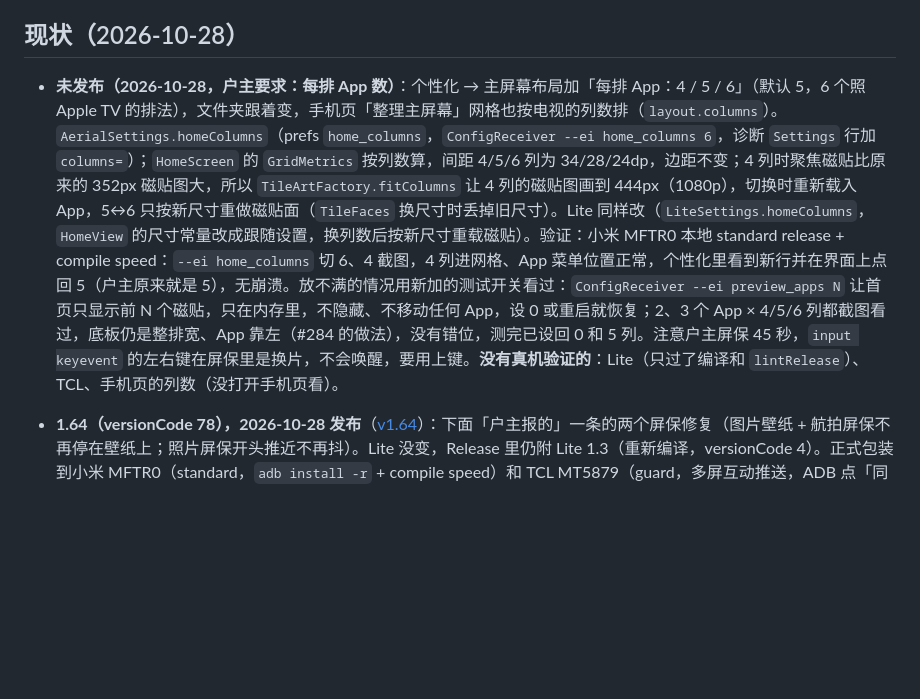
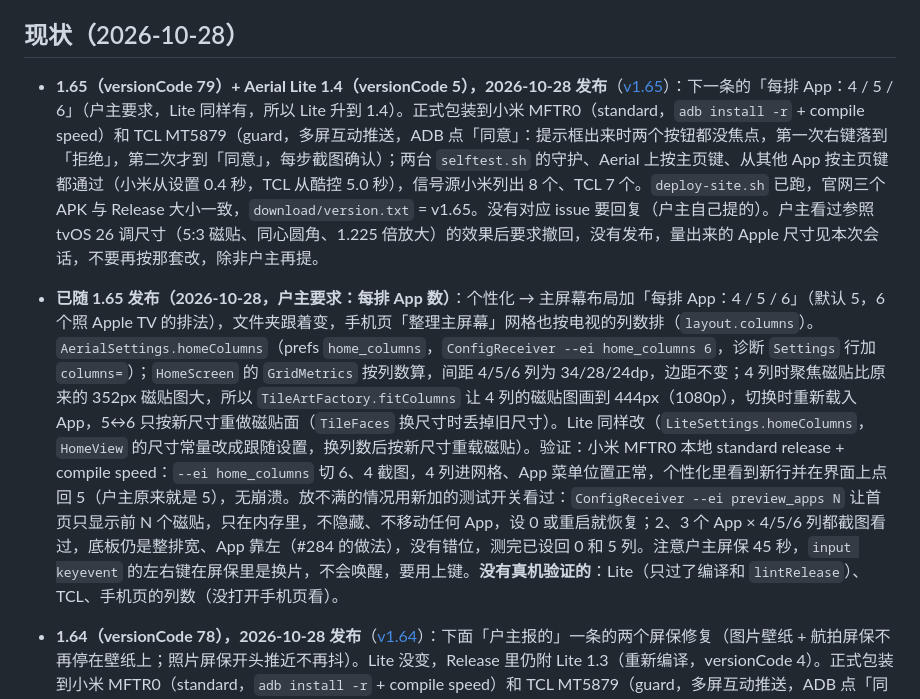
Before and after one commit to Bernardxu123/aerial-tv, a Markdown page: docs/HANDOFF.md, the part around the change. Drawn GitHub-style; blank space fills up the shorter version.

Commit message:
HANDOFF: 1.65 and Lite 1.4 released, both TVs on it
Co-Authored-By: Claude Opus 5.5 <noreply@anthropic.com>

```diff
--- a/docs/HANDOFF.md
+++ b/docs/HANDOFF.md
@@ -4,7 +4,9 @@
 
 ## 现状（2026-10-28）
 
-- **未发布（2026-10-28，户主要求：每排 App 数）**：个性化 → 主屏幕布局加「每排 App：4 / 5 / 6」（默认 5，6 个照 Apple TV 的排法），文件夹跟着变，手机页「整理主屏幕」网格也按电视的列数排（`layout.columns`）。`AerialSettings.homeColumns`（prefs `home_columns`，`ConfigReceiver --ei home_columns 6`，诊断 `Settings` 行加 `columns=`）；`HomeScreen` 的 `GridMetrics` 按列数算，间距 4/5/6 列为 34/28/24dp，边距不变；4 列时聚焦磁贴比原来的 352px 磁贴图大，所以 `TileArtFactory.fitColumns` 让 4 列的磁贴图画到 444px（1080p），切换时重新载入 App，5↔6 只按新尺寸重做磁贴面（`TileFaces` 换尺寸时丢掉旧尺寸）。Lite 同样改（`LiteSettings.homeColumns`，`HomeView` 的尺寸常量改成跟随设置，换列数后按新尺寸重载磁贴）。验证：小米 MFTR0 本地 standard release + compile speed：`--ei home_columns` 切 6、4 截图，4 列进网格、App 菜单位置正常，个性化里看到新行并在界面上点回 5（户主原来就是 5），无崩溃。放不满的情况用新加的测试开关看过：`ConfigReceiver --ei preview_apps N` 让首页只显示前 N 个磁贴，只在内存里，不隐藏、不移动任何 App，设 0 或重启就恢复；2、3 个 App × 4/5/6 列都截图看过，底板仍是整排宽、App 靠左（#284 的做法），没有错位，测完已设回 0 和 5 列。注意户主屏保 45 秒，`input keyevent` 的左右键在屏保里是换片，不会唤醒，要用上键。**没有真机验证的**：Lite（只过了编译和 `lintRelease`）、TCL、手机页的列数（没打开手机页看）。
+- **1.65（versionCode 79）+ Aerial Lite 1.4（versionCode 5），2026-10-28 发布**（[v1.65](https://github.com/pengchujin/aerial-tv/releases/tag/v1.65)）：下一条的「每排 App：4 / 5 / 6」（户主要求，Lite 同样有，所以 Lite 升到 1.4）。正式包装到小米 MFTR0（standard，`adb install -r` + compile speed）和 TCL MT5879（guard，多屏互动推送，ADB 点「同意」：提示框出来时两个按钮都没焦点，第一次右键落到「拒绝」，第二次才到「同意」，每步截图确认）；两台 `selftest.sh` 的守护、Aerial 上按主页键、从其他 App 按主页键都通过（小米从设置 0.4 秒，TCL 从酷控 5.0 秒），信号源小米列出 8 个、TCL 7 个。`deploy-site.sh` 已跑，官网三个 APK 与 Release 大小一致，`download/version.txt` = v1.65。没有对应 issue 要回复（户主自己提的）。户主看过参照 tvOS 26 调尺寸（5:3 磁贴、同心圆角、1.225 倍放大）的效果后要求撤回，没有发布，量出来的 Apple 尺寸见本次会话，不要再按那套改，除非户主再提。
+
+- **已随 1.65 发布（2026-10-28，户主要求：每排 App 数）**：个性化 → 主屏幕布局加「每排 App：4 / 5 / 6」（默认 5，6 个照 Apple TV 的排法），文件夹跟着变，手机页「整理主屏幕」网格也按电视的列数排（`layout.columns`）。`AerialSettings.homeColumns`（prefs `home_columns`，`ConfigReceiver --ei home_columns 6`，诊断 `Settings` 行加 `columns=`）；`HomeScreen` 的 `GridMetrics` 按列数算，间距 4/5/6 列为 34/28/24dp，边距不变；4 列时聚焦磁贴比原来的 352px 磁贴图大，所以 `TileArtFactory.fitColumns` 让 4 列的磁贴图画到 444px（1080p），切换时重新载入 App，5↔6 只按新尺寸重做磁贴面（`TileFaces` 换尺寸时丢掉旧尺寸）。Lite 同样改（`LiteSettings.homeColumns`，`HomeView` 的尺寸常量改成跟随设置，换列数后按新尺寸重载磁贴）。验证：小米 MFTR0 本地 standard release + compile speed：`--ei home_columns` 切 6、4 截图，4 列进网格、App 菜单位置正常，个性化里看到新行并在界面上点回 5（户主原来就是 5），无崩溃。放不满的情况用新加的测试开关看过：`ConfigReceiver --ei preview_apps N` 让首页只显示前 N 个磁贴，只在内存里，不隐藏、不移动任何 App，设 0 或重启就恢复；2、3 个 App × 4/5/6 列都截图看过，底板仍是整排宽、App 靠左（#284 的做法），没有错位，测完已设回 0 和 5 列。注意户主屏保 45 秒，`input keyevent` 的左右键在屏保里是换片，不会唤醒，要用上键。**没有真机验证的**：Lite（只过了编译和 `lintRelease`）、TCL、手机页的列数（没打开手机页看）。
 - **1.64（versionCode 78），2026-10-28 发布**（[v1.64](https://github.com/pengchujin/aerial-tv/releases/tag/v1.64)）：下面「户主报的」一条的两个屏保修复（图片壁纸 + 航拍屏保不再停在壁纸上；照片屏保开头推近不再抖）。Lite 没变，Release 里仍附 Lite 1.3（重新编译，versionCode 4）。正式包装到小米 MFTR0（standard，`adb install -r` + compile speed）和 TCL MT5879（guard，多屏互动推送，ADB 点「同意」）；两台 `selftest.sh` 的守护、Aerial 上按主页键、从其他 App 按主页键都通过（小米从设置 0.9 秒，TCL 从酷控 5.1 秒）。`deploy-site.sh` 已跑，官网三个 APK 与 Release 大小一致，`download/version.txt` = v1.64。没有对应 issue 要回复（户主自己报的）。
 - **已随 1.64 发布（2026-10-28，户主报的）**：静止（图片）壁纸 + 航拍屏保（4K 或杜比视界），进屏保时画面停在主屏的壁纸上几秒，影片才一下子跳出来。1.61 的 #683 引入：主屏把图片和时钟带进屏保，SurfaceView 等 2 秒才挂上，等影片动了再从图片淡入（1.62 #754 又让影片等 surface 才播）。小米 MFTR0 录屏：图片停到约 8 秒才切到影片，没有淡入。户主的意见：静止图和航拍（另一个平面、杜比视界 / HDR）过渡不了也不需要过渡，直接进航拍屏保；只有航拍壁纸接航拍屏保（都是 SDR）才接着放。现在去掉了这段接力（`aerialSaverPicture`、`SaverCarry.Still.thenAerials`、`AerialSaver` 的 `over`），回到 1.60 的做法（主屏淡到黑、影片淡入）；屏保播放器仍不用占位 surface（#754 的修复保留，SurfaceView 从第一帧就在）。照片屏保接图片壁纸、航拍壁纸接航拍屏保不变。#683 报告人要的「图片壁纸时大时钟进出屏保动画」因此不做。验证（小米 MFTR0，本地 standard release，compile speed，户主当前就是图片壁纸 + 杜比视界航拍屏保）：`PREVIEW_SCREENSAVER` 录屏，主屏 0.4 秒淡到黑，第一帧 462 ms（改前 2.2–2.5 秒），logcat 有 `AcquireVdecHw … dv 1`、0 帧 DIP；唤醒回主屏正常，守护绑定。录屏里杜比视界影片出现得比第一帧晚几秒（录屏抓视频层的延迟，改前也一样），屏幕上没有用眼睛看。TCL 没装。Lite 没有这段接力，不用改。同一次：照片壁纸 + 照片屏保，屏保开头 18 秒（主屏的照片慢慢推近，`drawDrawingIn`）画面一顿一顿地抖。1.38（ae60670）起就有：位置和大小取整到像素，每秒只推 2–3 像素，整张图停几帧再跳 1 像素，左右边缘不同时跳。现在用画布的缩放和平移画（小数像素）。小米录屏逐帧算：改前帧差 0、0、0.6–1.6 交替，改后每帧 0.1–0.3 连续。测时屏保临时改成照片，测完改回航拍（`ConfigReceiver --es screensaver aerial`，预览确认是 Aerial）。Lite 的照片屏保用 View 的 scale 属性，本来就是小数，不用改。
 - **1.63（versionCode 77）+ Aerial Lite 1.3（versionCode 4），2026-10-28 发布**（[v1.63](https://github.com/pengchujin/aerial-tv/releases/tag/v1.63)）：包含下面「全量巡检第二轮」的全部内容（#723 #651 #701 #700 #766 #592 #710 #771 #774 #767/#44，PR #752 #775）。Lite 因 #766 改过，升到 1.3。正式包装到小米 MFTR0（standard，`adb install -r` + compile speed）和 TCL MT5879（guard，多屏互动推送、遥控「同意」）；两台 `selftest.sh` 的守护、Aerial 上按主页键、从其他 App 按主页键都通过（小米从设置 0.4 秒，TCL 从酷控 5.2 秒，是 Android 的 5 秒限制），可见信号源都是 7 个，和 1.62 一样。`deploy-site.sh` 已跑（PR #775 的官网改动随之上线），官网三个 APK 与 Release 大小一致，`download/version.txt` = v1.63。已在 #723 #651 #701 #700 #766 #592 #710 #771 #774 #44 #435 贴 release 链接请复测，都没关。上面大多数修复仍然没有真机验证（见下一条）。发版时误跑过一次不带 BUILD=1 的 install.sh，往 TCL 推了 1.62，已在电视上点「拒绝」，没装上。
```
